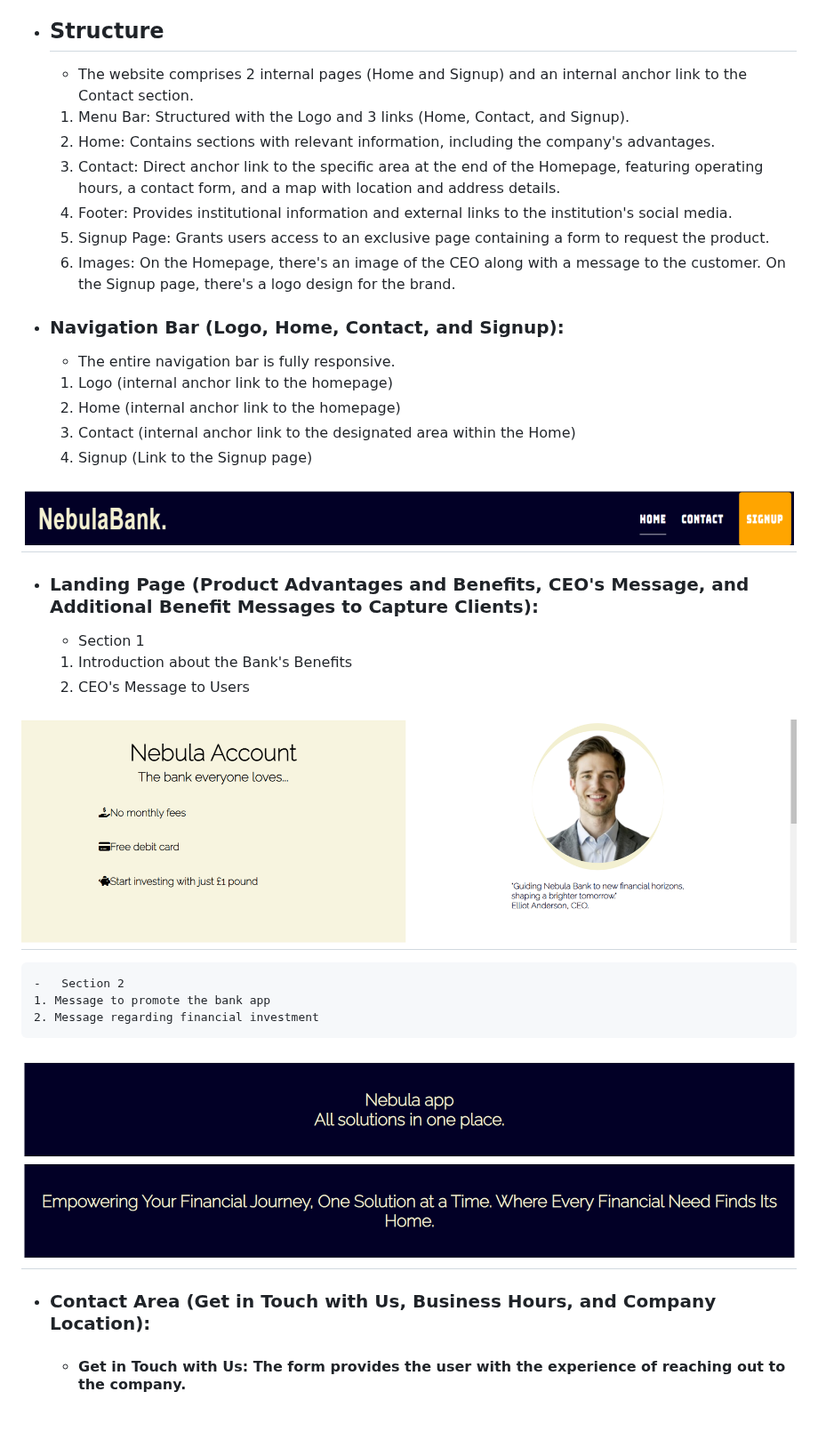
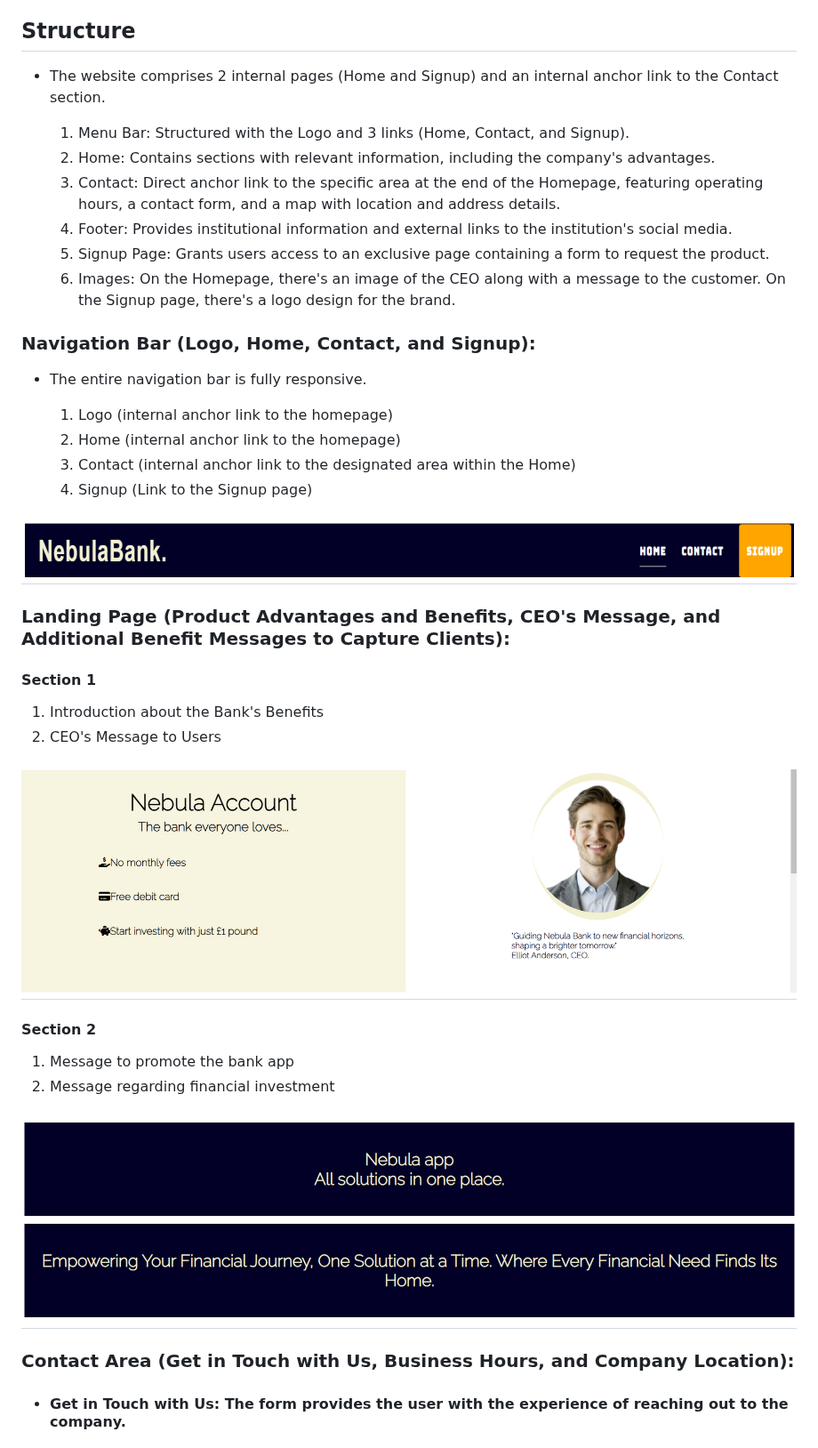
Before and after one commit to MarioLFB/P1CodeInstitute, a Markdown page: README.md, the part around one of its changes. Shown at 89% size. Rendered like a GitHub page; blank space fills up the shorter version.

Commit message:
adjust paragraph space

```diff
--- a/README.md
+++ b/README.md
@@ -54,8 +54,9 @@ Introducing Nebulabank, an online financial institution focused on efficiency an
         5. Balsamiq:[Link](https://balsamiq.com/)
         6. Favicon:[Link](https://Favicon.io/)
 
--   ## Structure
-    -   The website comprises 2 internal pages (Home and Signup) and an internal anchor link to the Contact section.
+## Structure
+
+-   The website comprises 2 internal pages (Home and Signup) and an internal anchor link to the Contact section.
 
     1. Menu Bar: Structured with the Logo and 3 links (Home, Contact, and Signup).
     2. Home: Contains sections with relevant information, including the company's advantages.
@@ -64,8 +65,9 @@ Introducing Nebulabank, an online financial institution focused on efficiency an
     5. Signup Page: Grants users access to an exclusive page containing a form to request the product.
     6. Images: On the Homepage, there's an image of the CEO along with a message to the customer. On the Signup page, there's a logo design for the brand.
 
--   ### Navigation Bar (Logo, Home, Contact, and Signup):
-    -   The entire navigation bar is fully responsive.
+### Navigation Bar (Logo, Home, Contact, and Signup):
+
+-   The entire navigation bar is fully responsive.
 
     1. Logo (internal anchor link to the homepage)
     2. Home (internal anchor link to the homepage)
@@ -73,19 +75,21 @@ Introducing Nebulabank, an online financial institution focused on efficiency an
     4. Signup (Link to the Signup page)
 <h2 align="center"><img src="docs/features/nebulabanknavbar.png"></h2>
 
--   ### Landing Page (Product Advantages and Benefits, CEO's Message, and Additional Benefit Messages to Capture Clients):
-    -   Section 1
+### Landing Page (Product Advantages and Benefits, CEO's Message, and Additional Benefit Messages to Capture Clients):
 
-    1. Introduction about the Bank's Benefits
-    2. CEO's Message to Users
+#### Section 1
+
+1. Introduction about the Bank's Benefits
+2. CEO's Message to Users
 <h2 align="center"><img src="docs/features/nebulalp1.png"></h2>
 
-    -   Section 2
-    1. Message to promote the bank app
-    2. Message regarding financial investment
+#### Section 2
+
+1. Message to promote the bank app
+2. Message regarding financial investment
 <h2 align="center"><img src="docs/features/nebulalp2.png"></h2>
 
-- ### Contact Area (Get in Touch with Us, Business Hours, and Company Location):
+### Contact Area (Get in Touch with Us, Business Hours, and Company Location):
   - #### Get in Touch with Us: The form provides the user with the experience of reaching out to the company.
 <h2 align="center"><img src="docs/features/getintouchwithus.png"></h2>
 
```
Also changed, not shown: other parts of README.md (+2 -2 lines).
